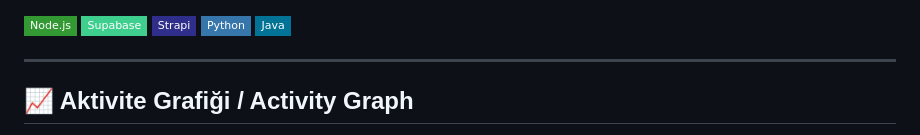
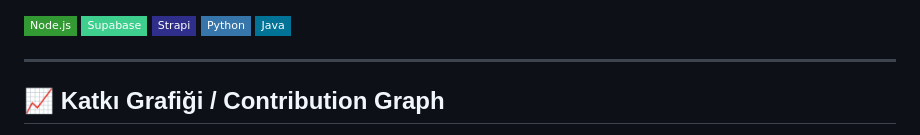
Before and after one commit to Ferhat-kus/Ferhat-kus, a Markdown page: README.md, the part around one of its changes. Drawn GitHub-style; badges without logos.

```diff
--- a/README.md
+++ b/README.md
@@ -104,6 +109,6 @@ A modern, modular TypeScript-based UI component collection.
 
 ---
 
-## 📈 Aktivite Grafiği / Activity Graph
+## 📈 Katkı Grafiği / Contribution Graph
 
 <p align="center">
```
Also changed, not shown: other parts of README.md (+9 -4 lines).
